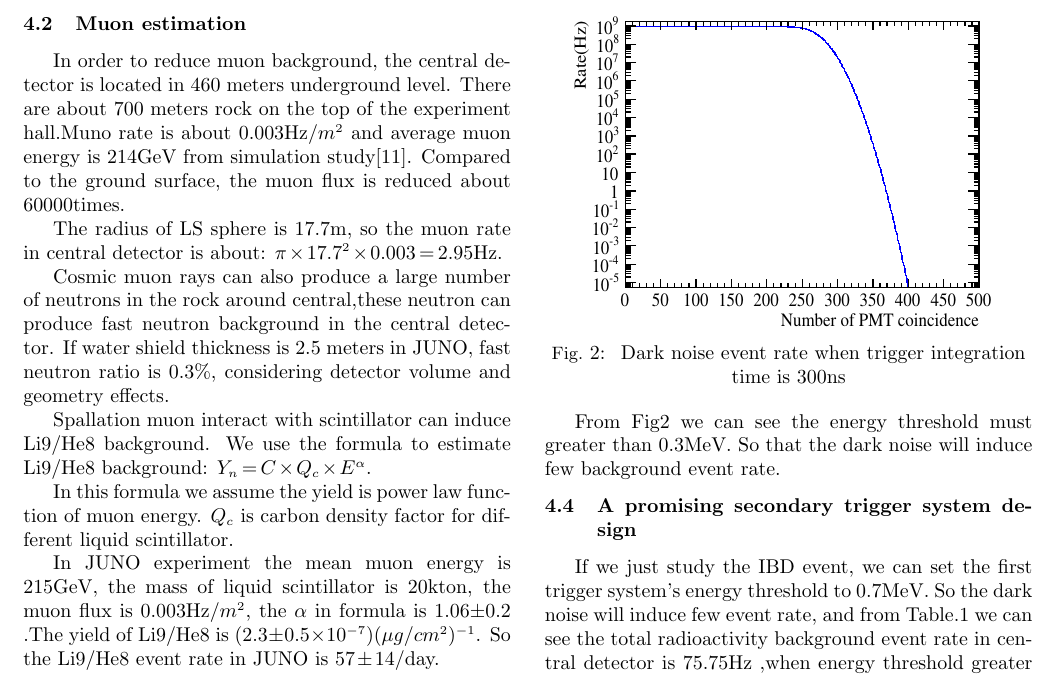
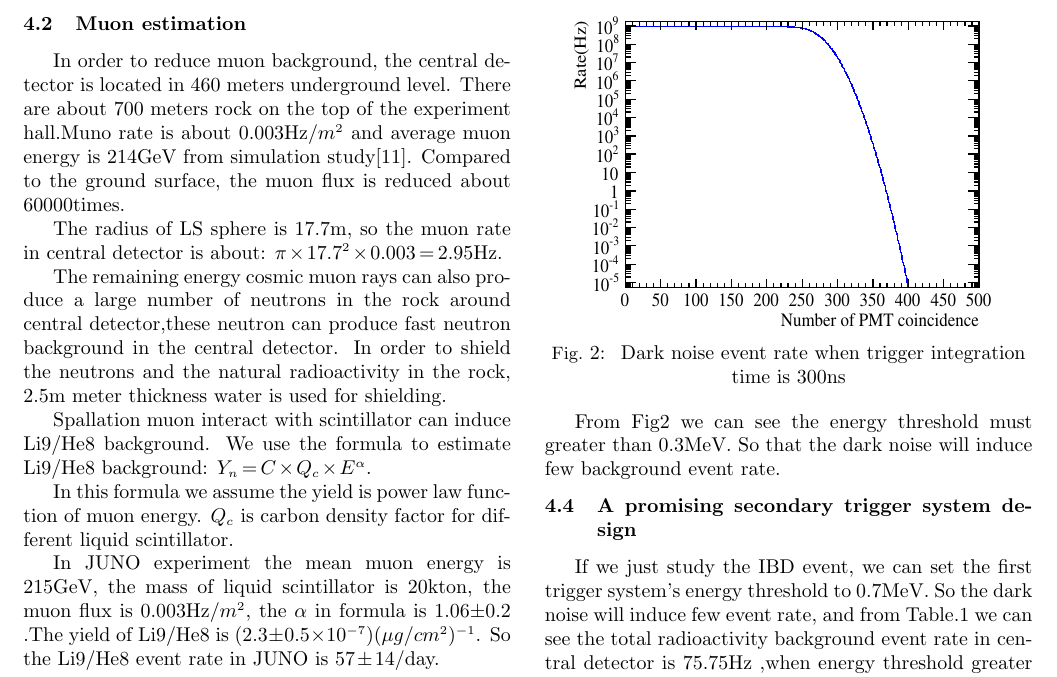
Before and after one commit to yipeifeng/My_Paper, a LaTeX document (paper.tex): part of page 3 of 6, cut so that both start at the same text. Compiled offline with pdfLaTeX.

Commit message:
optimize the part: Muon estimation

```diff
--- a/paper.tex
+++ b/paper.tex
@@ -257,11 +257,10 @@
 		The radius of LS sphere is 17.7m, so the muon rate in central
 		detector is about: $\pi \times 17.7^2 \times 0.003 = 2.95$Hz.
 
-		Cosmic muon rays can also produce a large number of neutrons
-		in the rock around central,these neutron can produce fast
-		neutron background in the central detector. If water shield
-		thickness is 2.5 meters in JUNO, fast neutron ratio is 0.3\%,
-		considering detector volume and geometry effects.
+		The remaining energy cosmic muon rays can also produce a large number of neutrons
+		in the rock around central detector,these neutron can produce fast
+		neutron background in the central detector. In order to shield the neutrons and the
+		natural radioactivity in the rock, 2.5m meter thickness water is used for shielding.
 
 		Spallation muon interact with scintillator can induce Li9/He8
 		background. We use the  formula to estimate Li9/He8
```
Also changed, not shown: paper.tex (3 more changed lines).
